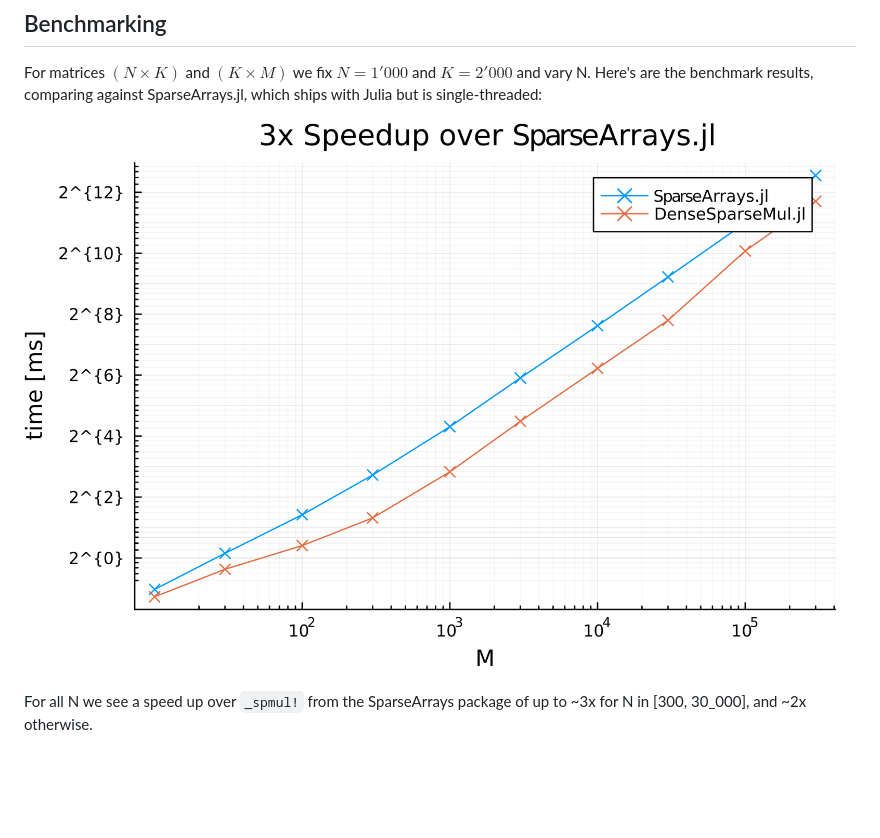
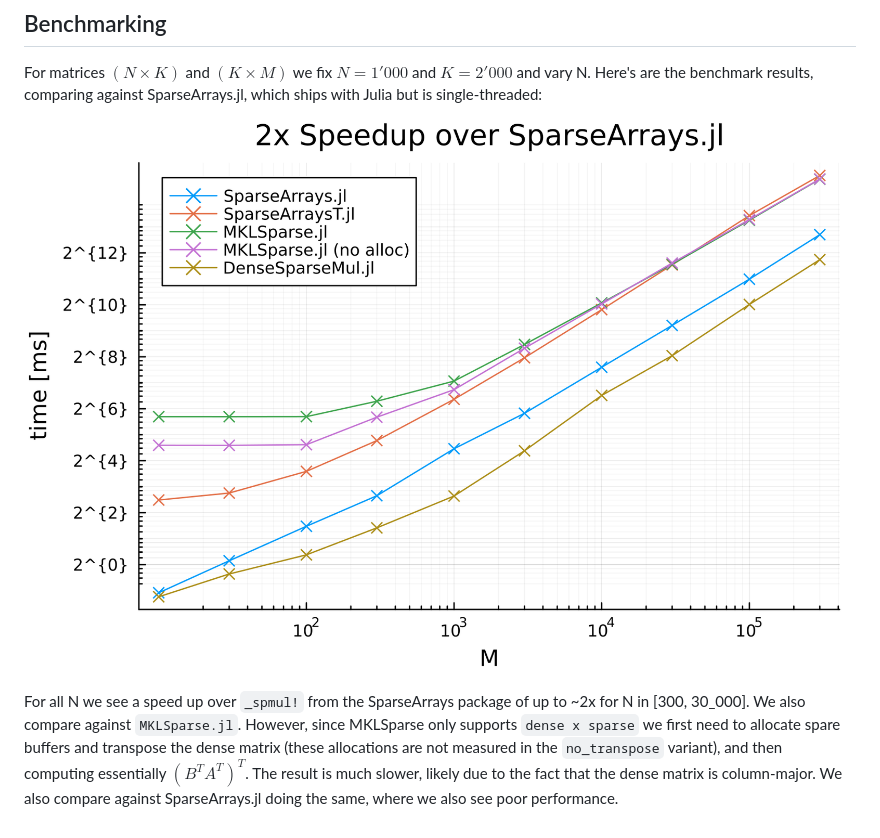
Before and after one commit to RomeoV/ThreadedDenseSparseMul.jl, a Markdown page: Readme.md, the part around the change. Rendered like a GitHub page; pictures changed too: benchmark/scaling.png; blank space fills up the shorter version.

Commit message:
Include MKLSparse benchmarks.

```diff
--- a/Readme.md
+++ b/Readme.md
@@ -48,4 +48,7 @@ Here's are the benchmark results, comparing against SparseArrays.jl, which ships
 
 ![scaling benchmark](/benchmark/scaling.png)
 
-For all N we see a speed up over `_spmul!` from the SparseArrays package of up to ~3x for N in [300, 30_000], and ~2x otherwise.
+For all N we see a speed up over `_spmul!` from the SparseArrays package of up to ~2x for N in [300, 30_000].
+We also compare against `MKLSparse.jl`. However, since MKLSparse only supports `dense x sparse` we first need to allocate spare buffers and transpose the dense matrix (these allocations are not measured in the `no_transpose` variant), and then computing essentially $(B^T A^T)^T$.
+The result is much slower, likely due to the fact that the dense matrix is column-major.
+We also compare against SparseArrays.jl doing the same, where we also see poor performance.
```
Also changed, not shown: benchmark/benchmark.png, 4 other files.
